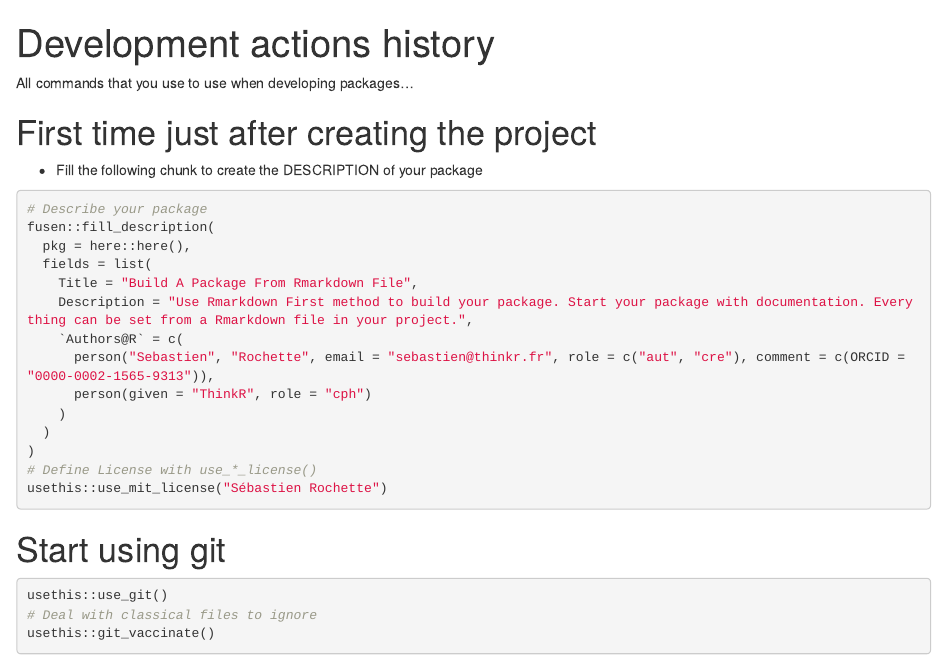
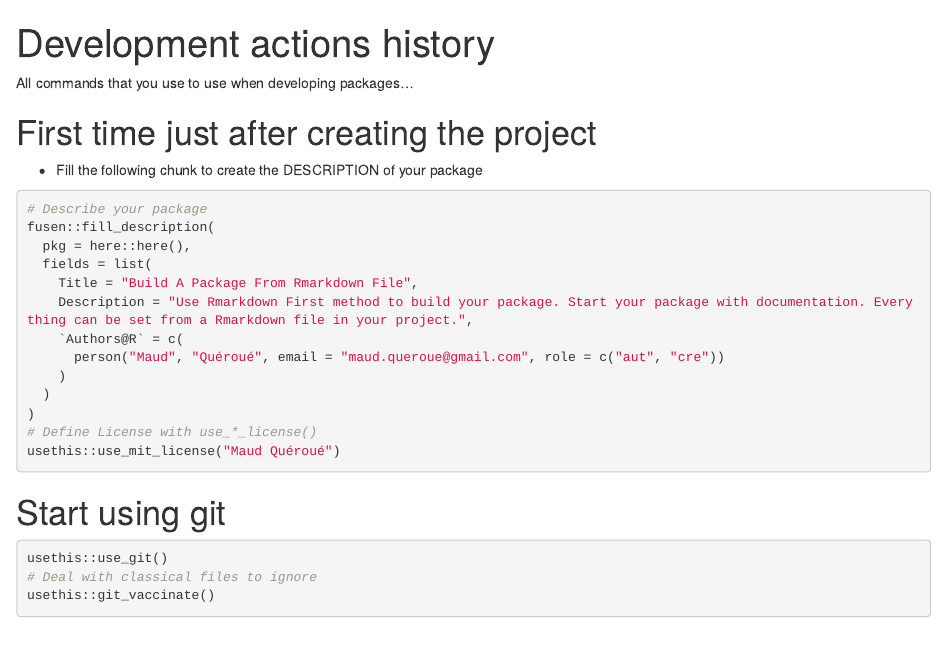
Before and after one commit to maudqueroue/intercali, an R Markdown document (dev/0-dev_history.Rmd): the page in a window 1100 px wide, from its top. Rendered offline with R 4.5, knitr and Pandoc, with nearby package versions; some code elsewhere in the file could not run offline.

Commit message:
Description du package
Pourquoi :
Pour bien démarrer le package

Quoi :
* Ajout du fichier description
* Ajout de la license MIT via fusen
* Ajout du pipe

````diff
--- a/dev/0-dev_history.Rmd
+++ b/dev/0-dev_history.Rmd
@@ -19,13 +19,12 @@ fusen::fill_description(
     Title = "Build A Package From Rmarkdown File",
     Description = "Use Rmarkdown First method to build your package. Start your package with documentation. Everything can be set from a Rmarkdown file in your project.",
     `Authors@R` = c(
-      person("Sebastien", "Rochette", email = "sebastien@thinkr.fr", role = c("aut", "cre"), comment = c(ORCID = "0000-0002-1565-9313")),
-      person(given = "ThinkR", role = "cph")
+      person("Maud", "Quéroué", email = "maud.queroue@gmail.com", role = c("aut", "cre"))
     )
   )
 )
 # Define License with use_*_license()
-usethis::use_mit_license("Sébastien Rochette")
+usethis::use_mit_license("Maud Quéroué")
 ```
 
 # Start using git
````
Also changed, not shown: R/utils-pipe.R (added, +14 -0 lines), LICENSE.md (added), 3 other files.
